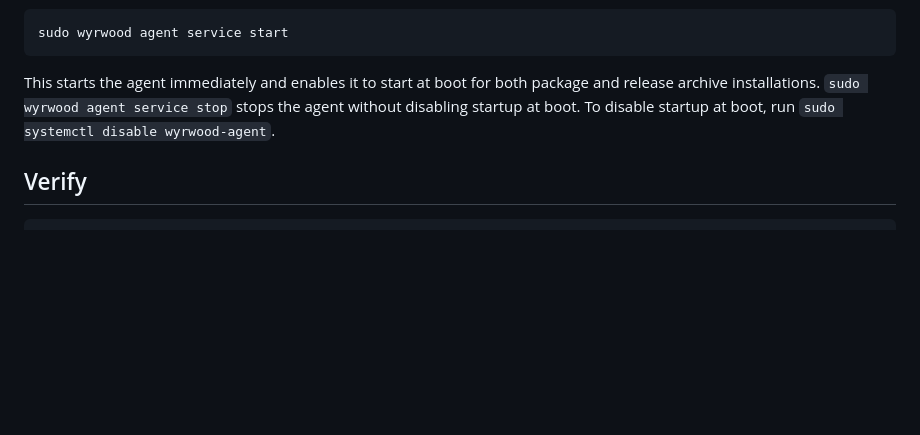
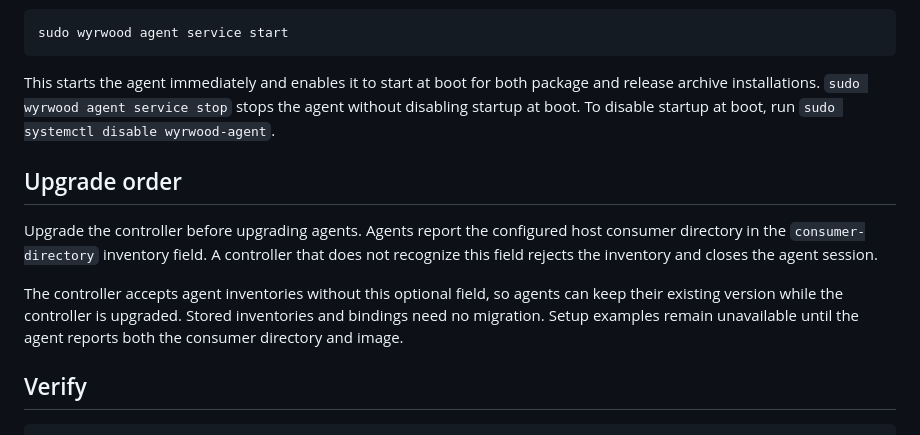
Before and after one commit to wyrd-company/wyrwood, a Markdown page: docs/install.md, the part around the change. GitHub-like rendering; blank space fills up the shorter version.

````diff
--- a/docs/install.md
+++ b/docs/install.md
@@ -195,6 +195,18 @@ package and release archive installations. `sudo wyrwood agent service stop`
 stops the agent without disabling startup at boot. To disable startup at
 boot, run `sudo systemctl disable wyrwood-agent`.
 
+## Upgrade order
+
+Upgrade the controller before upgrading agents. Agents report the configured
+host consumer directory in the `consumer-directory` inventory field. A
+controller that does not recognize this field rejects the inventory and
+closes the agent session.
+
+The controller accepts agent inventories without this optional field, so
+agents can keep their existing version while the controller is upgraded.
+Stored inventories and bindings need no migration. Setup examples remain
+unavailable until the agent reports both the consumer directory and image.
+
 ## Verify
 
 ```bash
````
Also changed, not shown: .intentional/intents/quiet-willow-64a7.md (added, +5 -0 lines), docs/operations.md (+22 -0 lines), docs/assets/web-container-setup.png (added), 14 other files.
